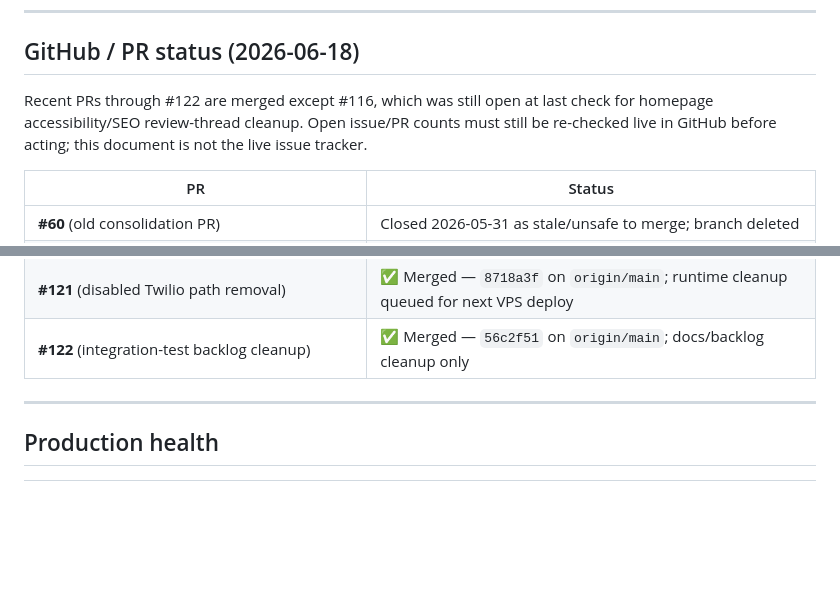
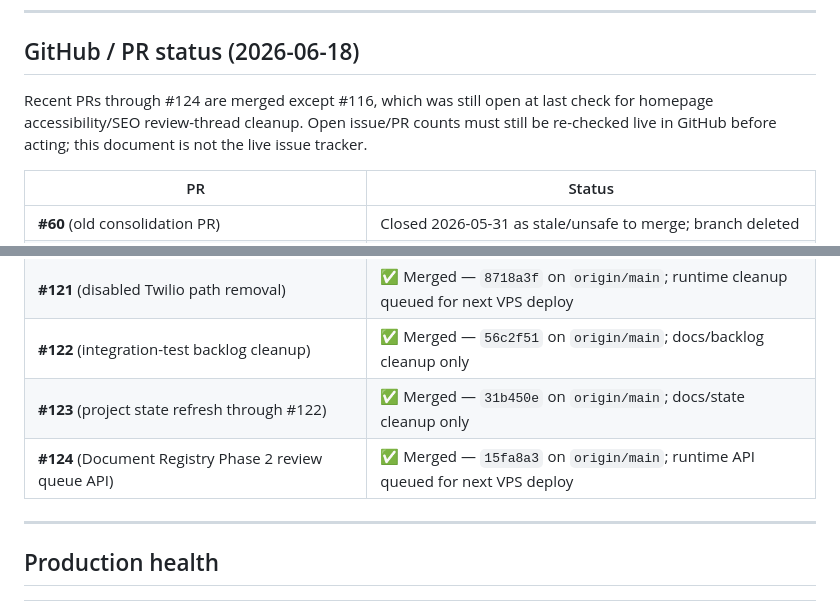
Before and after one commit to malickland-304/wv-property-intelligence, a Markdown page: PROJECT_STATE.md, 2 parts joined by grey strips. Rendered like a GitHub page; blank space fills up the shorter version.

Commit message:
Refresh project state after PR 124

```diff
--- a/PROJECT_STATE.md
+++ b/PROJECT_STATE.md
@@ -92,7 +92,7 @@ Local `main` checkout may lag `origin/main`; always `git fetch origin` and compa
 
 ## GitHub / PR status (2026-06-18)
 
-Recent PRs through #122 are merged except #116, which was still open at last check for homepage accessibility/SEO review-thread cleanup. Open issue/PR counts must still be re-checked live in GitHub before acting; this document is not the live issue tracker.
+Recent PRs through #124 are merged except #116, which was still open at last check for homepage accessibility/SEO review-thread cleanup. Open issue/PR counts must still be re-checked live in GitHub before acting; this document is not the live issue tracker.
 
 | PR | Status |
 |----|--------|
@@ -125,6 +125,8 @@ Recent PRs through #122 are merged except #116, which was still open at last che
 | **#120** (Document Registry Phase 1 skeleton) | ✅ Merged — `56647a8` on `origin/main`; runtime code queued for next VPS deploy |
 | **#121** (disabled Twilio path removal) | ✅ Merged — `8718a3f` on `origin/main`; runtime cleanup queued for next VPS deploy |
 | **#122** (integration-test backlog cleanup) | ✅ Merged — `56c2f51` on `origin/main`; docs/backlog cleanup only |
+| **#123** (project state refresh through #122) | ✅ Merged — `31b450e` on `origin/main`; docs/state cleanup only |
+| **#124** (Document Registry Phase 2 review queue API) | ✅ Merged — `15fa8a3` on `origin/main`; runtime API queued for next VPS deploy |
 
 ---
 
```
